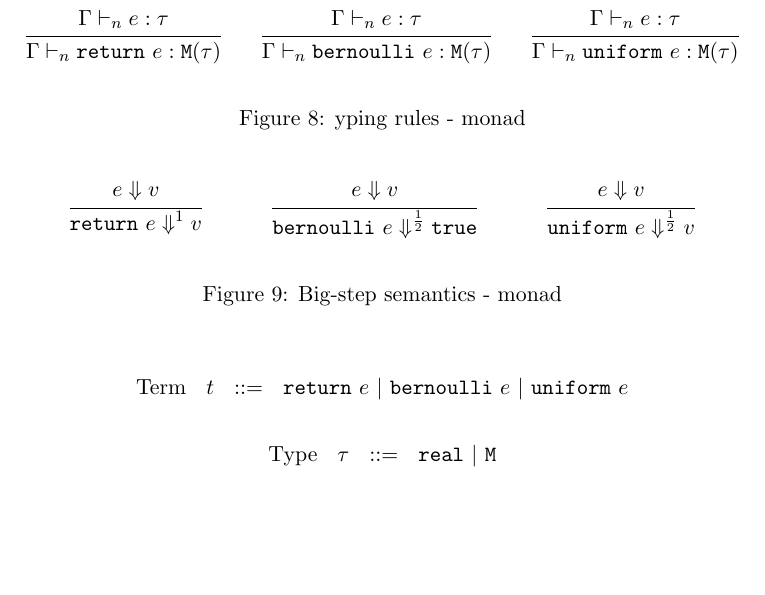
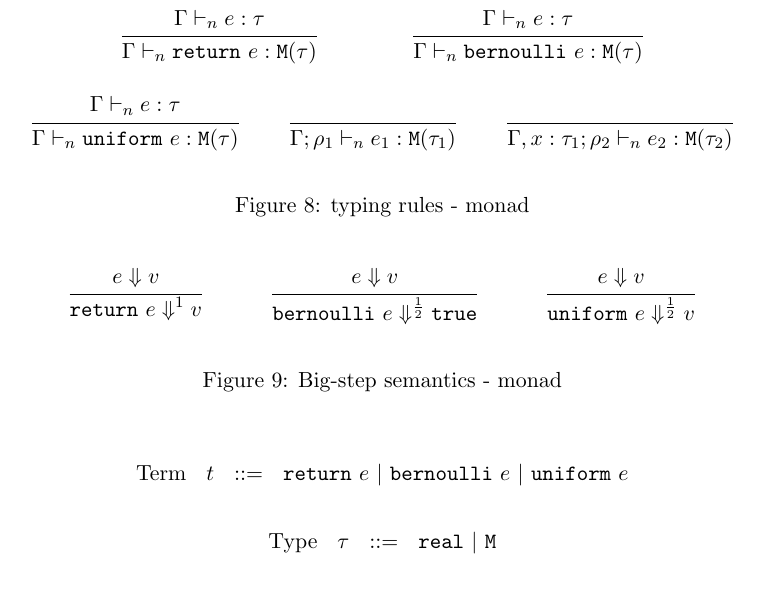
Before and after one commit to jiawenliu/AdaptivityAnalysis, a LaTeX document (v2/main.tex): part of page 21 of 21, cut so that both start at the same text, the shorter picture padded with empty space. Compiled offline with pdfLaTeX.

Commit message:
update typing rules

```diff
--- a/v2/main.tex
+++ b/v2/main.tex
@@ -1700,9 +1700,22 @@ Two-rounds:
     }{
       \Gamma \tvdash{\nnatA} \uniform ~ \expr: \tmonad(\type)
     }
+    %
+    \and
+    %
+    \inferrule{
+    }{
+      \Gamma; \dmap_1 \tvdash{\nnatA} \expr_1: \tmonad(\type_1)
+    }
+    %
+    \and
+    %
+    \inferrule{
+    }{
+      \Gamma, x: \type_1; \dmap_2 \tvdash{\nnatA} \expr_2: \tmonad(\type_2)
+    }
   \end{mathpar}
-
-  \caption{yping rules - monad}
+  \caption{typing rules - monad}
   \label{fig:type-rules-monad}
 \end{figure}
 
```
